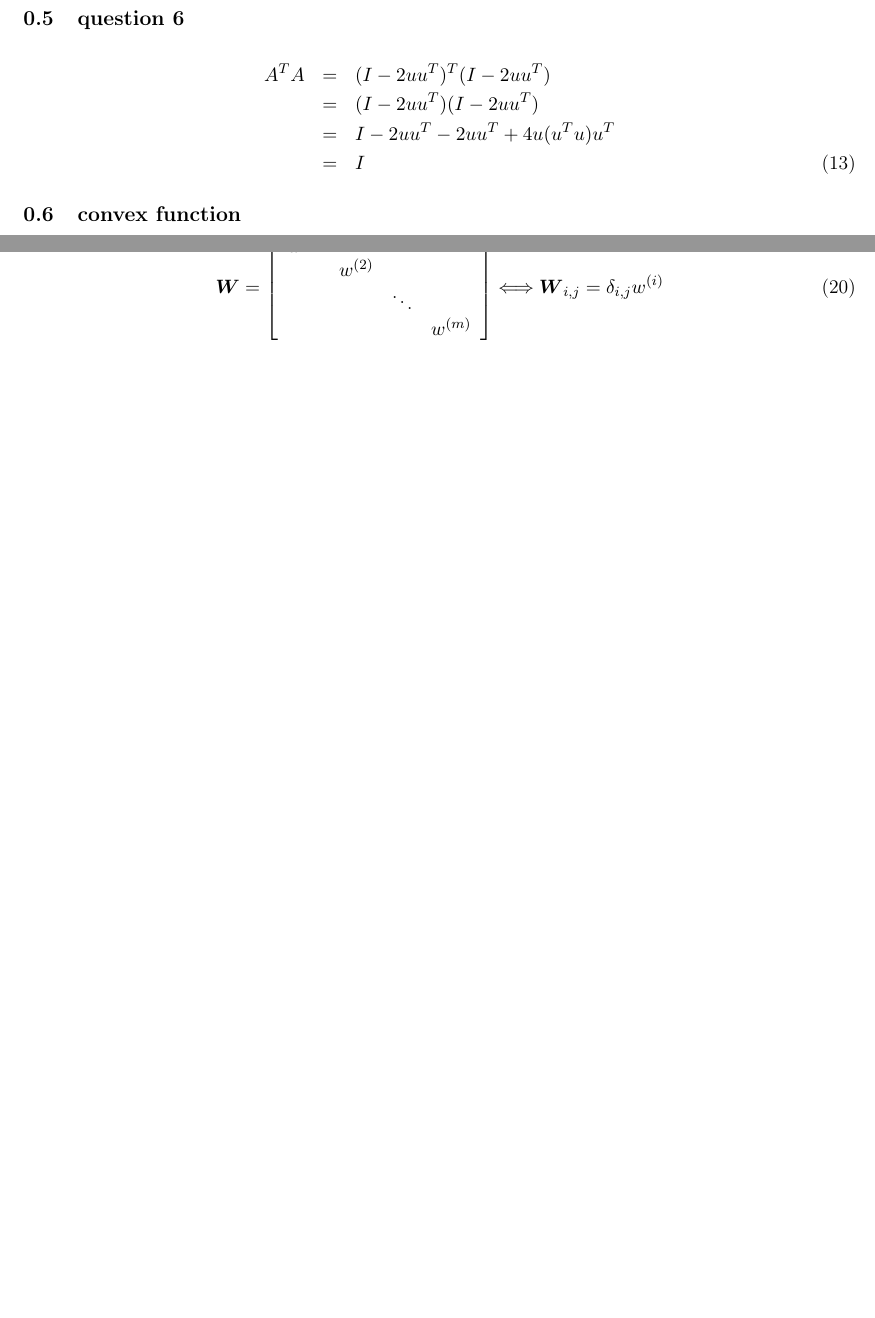
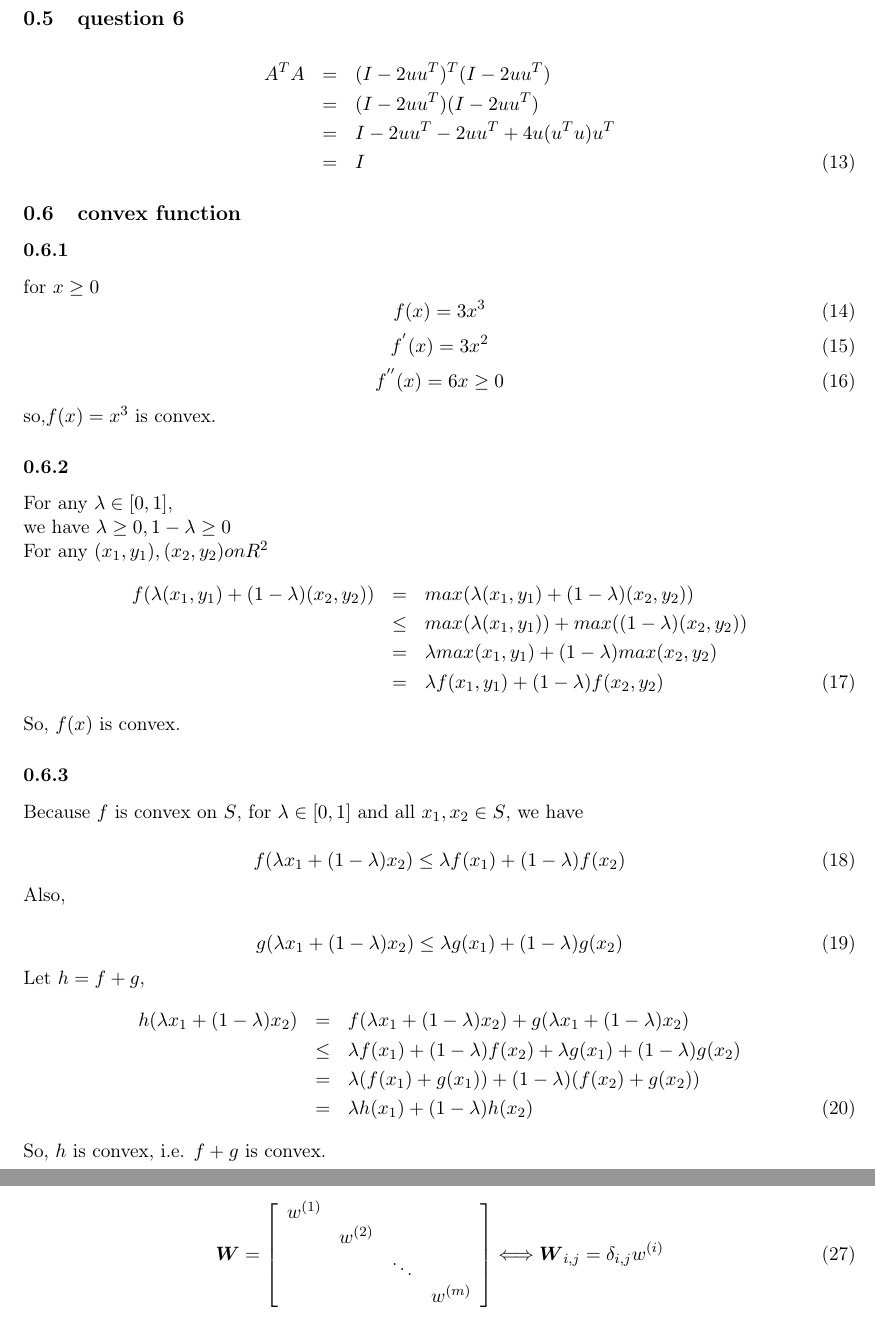
Before and after one commit to aureole-420/machine-learning, a LaTeX problem sheet (hw1_writeup/hw1_manuscript.tex): two parts of pages 4 and 5 of 13 before the commit and two parts of pages 4 and 5 of 14 after it, joined at a grey line, cut so that both start at the same text, the shorter picture padded with empty space. Compiled offline with pdfLaTeX.

Commit message:
Solve problem 0.6.1-3

```diff
--- a/hw1_writeup/hw1_manuscript.tex
+++ b/hw1_writeup/hw1_manuscript.tex
@@ -198,6 +198,47 @@ A^{T}A & = & (I-2uu^{T})^{T}(I-2uu^{T}) \notag \\
 \end{eqnarray}
 
 \subsection{convex function}
+\subsubsection{}
+for $x\geq 0$
+\begin{equation}
+f(x)  =  3x^{3}
+\end{equation}
+\begin{equation}
+f^{'}(x)  =  3x^{2}
+\end{equation}
+\begin{equation}
+f^{''}(x)  =  6x \geq 0
+\end{equation}
+so,$f(x)=x^{3}$ is convex.
+\subsubsection{}
+For any $ \lambda\in[0,1] $,\\
+we have $ \lambda \geq 0,  1 - \lambda \geq 0$ \\
+For any $(x_{1}, y_{1}), (x_{2}, y_{2}) on R^{2}$
+\begin{eqnarray}
+f(\lambda(x_{1}, y_{1}) + (1-\lambda)(x_{2}, y_{2})) & = & max(\lambda(x_{1}, y_{1}) + (1-\lambda)(x_{2}, y_{2})) \notag \\
+& \leq & max(\lambda(x_{1}, y_{1})) + max((1-\lambda)(x_{2}, y_{2})) \notag \\
+& = & \lambda max(x_{1},y_{1}) + (1- \lambda)max(x_{2}, y_{2}) \notag \\
+& = & \lambda f(x_{1}, y_{1}) + (1-\lambda)f(x_{2}, y_{2})
+\end{eqnarray}
+So, $f(x)$ is convex.
+\subsubsection{}
+Because $f$ is convex on $S$, for $\lambda \in [0,1]$ and all $x_{1}, x_{2} \in S$, we have \\
+\begin{equation}
+f(\lambda x_{1} + (1-\lambda) x_{2}) \leq \lambda f(x_{1}) + (1 - \lambda)f(x_{2})
+\end{equation}
+Also, \\
+\begin{equation}
+g(\lambda x_{1} + (1-\lambda) x_{2}) \leq \lambda g(x_{1}) + (1 - \lambda)g(x_{2})
+\end{equation}
+Let $h = f + g$,
+\begin{eqnarray}
+h(\lambda x_{1} + (1-\lambda) x_{2}) & = & f(\lambda x_{1} + (1-\lambda) x_{2}) +  g(\lambda x_{1} + (1-\lambda) x_{2}) \notag \\
+& \leq & \lambda f(x_{1}) + (1 - \lambda)f(x_{2}) + \lambda g(x_{1}) + (1 - \lambda)g(x_{2}) \notag \\
+& = & \lambda (f(x_{1}) + g(x_{1})) + (1 - \lambda)(f(x_{2}) + g(x_{2}))\notag \\
+& = & \lambda h(x_{1}) + (1-\lambda)h(x_{2})
+\end{eqnarray}
+So, $h$ is convex, i.e. $f+g$ is convex.
+\subsubsection{}
 
 \subsection{entropy of categorical distribution}
 
```
Also changed, not shown: hw1_writeup/hw1_manuscript.pdf, 2 other files.
